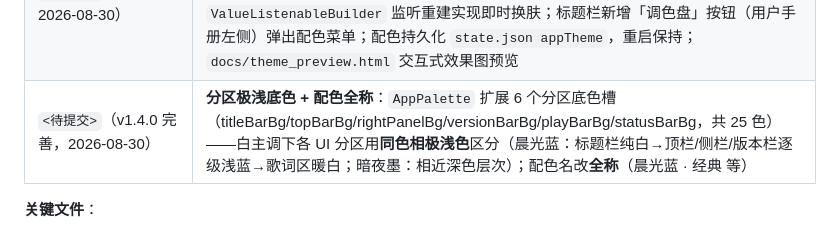
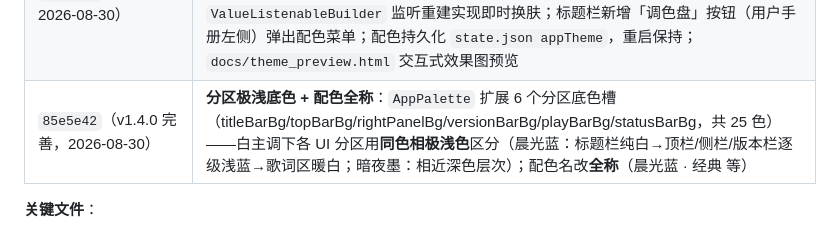
Before and after one commit to zhao-jinxue/TJC-EchoHymn, a Markdown page: docs/SESSION_SUMMARY.md, the part around the change. Drawn GitHub-style.

Commit message:
docs: SESSION_SUMMARY 里程碑补 v1.4.0 完善提交哈希

```diff
--- a/docs/SESSION_SUMMARY.md
+++ b/docs/SESSION_SUMMARY.md
@@ -34,7 +34,7 @@
 | `bb5a0e6`（tag v1.2.1） | **四轮 UI 回归测试收尾（2026-08-29~30）**：回归清单纯测试视角化；27 条 NG 分批修复——窗口单实例保护/最小尺寸随侧栏同步、歌词字号随窗口铺满 + 整体 +4、搜索回车与焦点保持、弹窗 Toast 就地/字数计数/重名检查/删除落库、播放条防抖/版本高亮、just_audio 残留清理 |
 | `9a9452c`（v1.3.0，2026-08-30） | **自定义标题栏 + 全局播放快捷键 + 用户手册**：移除系统标题栏（`WS_CAPTION`），Flutter 顶栏自绘「用户手册 / 最小化 / 最大化·还原 / 关闭」按钮组，标题区空白处可拖拽窗口、双击最大化；全局快捷键（空格/Ctrl+P 播放暂停、Ctrl/Alt+方向键切歌、Ctrl+↑↓ 音量、Ctrl+M 静音、F1 手册、通用媒体键）；用户手册弹窗（软件介绍 / 操作说明 / 快捷键说明）；`AudioService` 新增音量/静音控制 |
 | `debcf20`（v1.4.0，2026-08-30） | **五套换肤配色 + 标题栏换肤按钮**：`AppPalette` 语义色槽（19 色）设计 5 套方案（晨光蓝=默认/v1.3.1 一致、暖阳金·圣堂、静谧绿·草木、典雅紫·暮云、暗夜墨·深色）；`AppColors` 由 static const 改为「当前调色板门面」，`EchoHymnApp` 用 `ValueListenableBuilder` 监听重建实现即时换肤；标题栏新增「调色盘」按钮（用户手册左侧）弹出配色菜单；配色持久化 `state.json appTheme`，重启保持；`docs/theme_preview.html` 交互式效果图预览 |
-| `<待提交>`（v1.4.0 完善，2026-08-30） | **分区极浅底色 + 配色全称**：`AppPalette` 扩展 6 个分区底色槽（titleBarBg/topBarBg/rightPanelBg/versionBarBg/playBarBg/statusBarBg，共 25 色）——白主调下各 UI 分区用**同色相极浅色**区分（晨光蓝：标题栏纯白→顶栏/侧栏/版本栏逐级浅蓝→歌词区暖白；暗夜墨：相近深色层次）；配色名改**全称**（晨光蓝 · 经典 等） |
+| `85e5e42`（v1.4.0 完善，2026-08-30） | **分区极浅底色 + 配色全称**：`AppPalette` 扩展 6 个分区底色槽（titleBarBg/topBarBg/rightPanelBg/versionBarBg/playBarBg/statusBarBg，共 25 色）——白主调下各 UI 分区用**同色相极浅色**区分（晨光蓝：标题栏纯白→顶栏/侧栏/版本栏逐级浅蓝→歌词区暖白；暗夜墨：相近深色层次）；配色名改**全称**（晨光蓝 · 经典 等） |
 
 **关键文件**：
 
```
